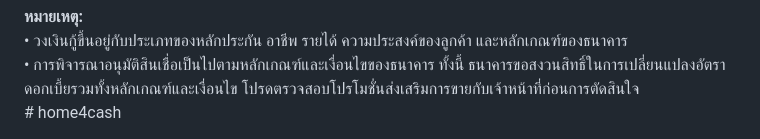
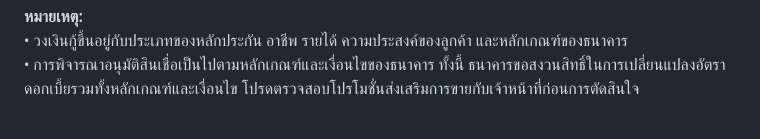
Before and after one commit to phromdhephoosakul-lgtm/home4cash, a Markdown page: README.md, the part around one of its changes. Rendered like a GitHub page.

```diff
--- a/README.md
+++ b/README.md
@@ -279,4 +278,4 @@
 </div>
 
 </body>
-</html># home4cash
+</html>
```
Also changed, not shown: other parts of README.md (+0 -1 lines).
